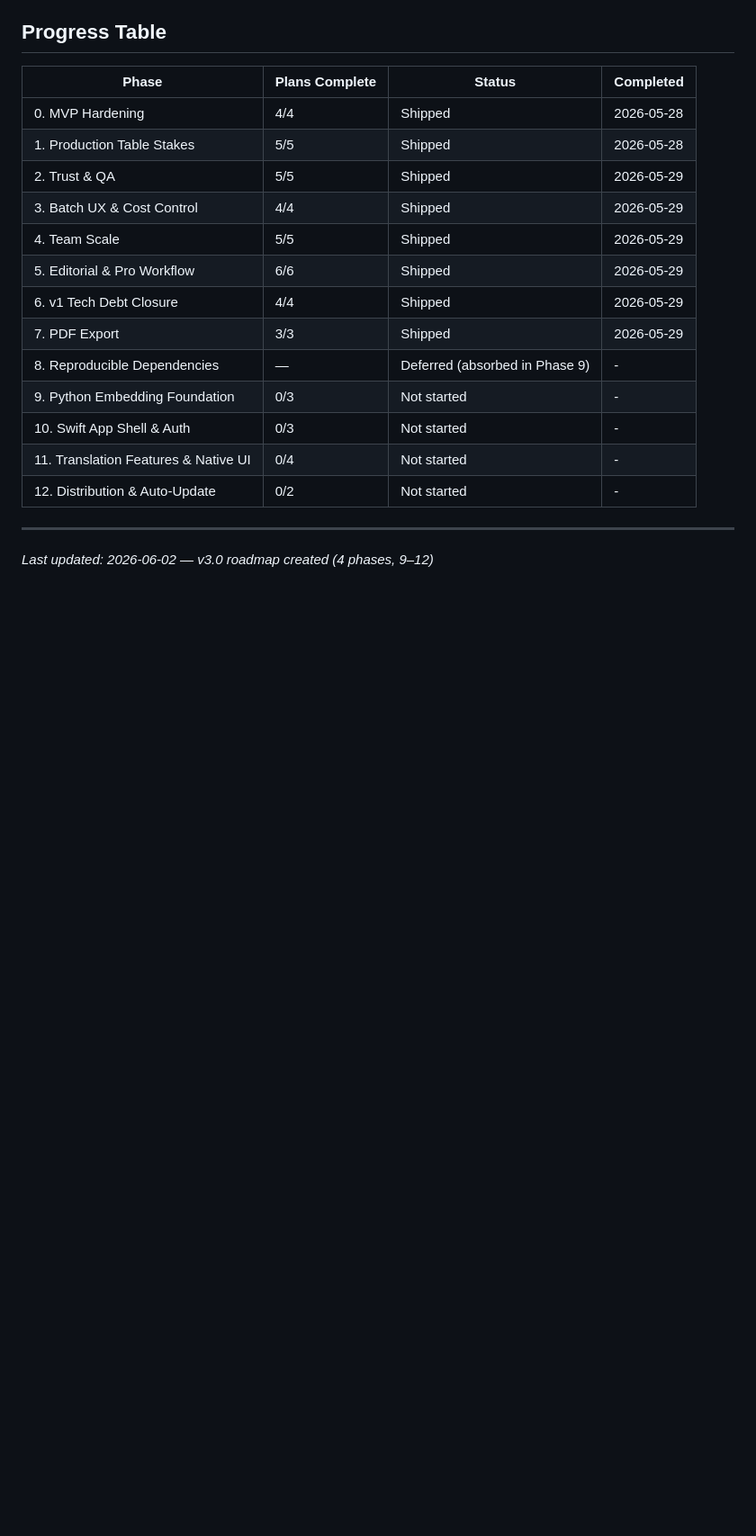
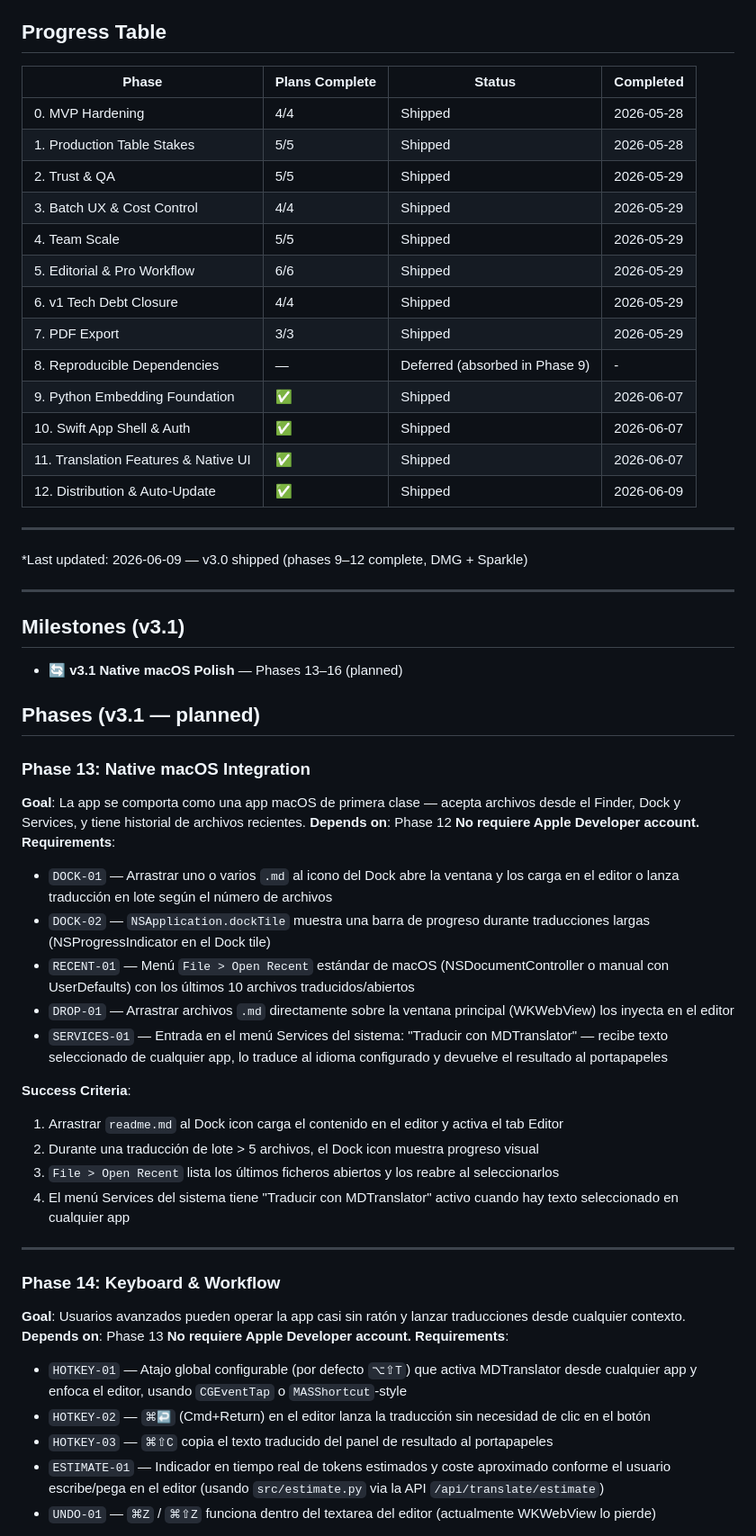
Before and after one commit to edfrutos/auto-trans-markdown, a Markdown page: .planning/ROADMAP.md, the part around one of its changes. Shown at 90% size. Drawn GitHub-style; blank space fills up the shorter version.

Commit message:
release: v3.0 shipped — appcast firmado, fases 9-12 completas

```diff
--- a/.planning/ROADMAP.md
+++ b/.planning/ROADMAP.md
@@ -121,10 +121,49 @@ Detalle histórico: [.planning/phases/08-PHASE.md](.planning/phases/08-PHASE.md)
 | 6. v1 Tech Debt Closure | 4/4 | Shipped | 2026-05-29 |
 | 7. PDF Export | 3/3 | Shipped | 2026-05-29 |
 | 8. Reproducible Dependencies | — | Deferred (absorbed in Phase 9) | - |
-| 9. Python Embedding Foundation | 0/3 | Not started | - |
-| 10. Swift App Shell & Auth | 0/3 | Not started | - |
-| 11. Translation Features & Native UI | 0/4 | Not started | - |
-| 12. Distribution & Auto-Update | 0/2 | Not started | - |
+| 9. Python Embedding Foundation | ✅ | Shipped | 2026-06-07 |
+| 10. Swift App Shell & Auth | ✅ | Shipped | 2026-06-07 |
+| 11. Translation Features & Native UI | ✅ | Shipped | 2026-06-07 |
+| 12. Distribution & Auto-Update | ✅ | Shipped | 2026-06-09 |
 
 ---
-*Last updated: 2026-06-02 — v3.0 roadmap created (4 phases, 9–12)*
+*Last updated: 2026-06-09 — v3.0 shipped (phases 9–12 complete, DMG + Sparkle)
+
+---
+
+## Milestones (v3.1)
+
+- 🔄 **v3.1 Native macOS Polish** — Phases 13–16 (planned)
+
+## Phases (v3.1 — planned)
+
+### Phase 13: Native macOS Integration
+**Goal**: La app se comporta como una app macOS de primera clase — acepta archivos desde el Finder, Dock y Services, y tiene historial de archivos recientes.
+**Depends on**: Phase 12
+**No requiere Apple Developer account.**
+**Requirements**:
+- `DOCK-01` — Arrastrar uno o varios `.md` al icono del Dock abre la ventana y los carga en el editor o lanza traducción en lote según el número de archivos
+- `DOCK-02` — `NSApplication.dockTile` muestra una barra de progreso durante traducciones largas (NSProgressIndicator en el Dock tile)
+- `RECENT-01` — Menú `File > Open Recent` estándar de macOS (NSDocumentController o manual con UserDefaults) con los últimos 10 archivos traducidos/abiertos
+- `DROP-01` — Arrastrar archivos `.md` directamente sobre la ventana principal (WKWebView) los inyecta en el editor
+- `SERVICES-01` — Entrada en el menú Services del sistema: "Traducir con MDTranslator" — recibe texto seleccionado de cualquier app, lo traduce al idioma configurado y devuelve el resultado al portapapeles
+
+**Success Criteria**:
+1. Arrastrar `readme.md` al Dock icon carga el contenido en el editor y activa el tab Editor
+2. Durante una traducción de lote > 5 archivos, el Dock icon muestra progreso visual
+3. `File > Open Recent` lista los últimos ficheros abiertos y los reabre al seleccionarlos
+4. El menú Services del sistema tiene "Traducir con MDTranslator" activo cuando hay texto seleccionado en cualquier app
+
+---
+
+### Phase 14: Keyboard & Workflow
+**Goal**: Usuarios avanzados pueden operar la app casi sin ratón y lanzar traducciones desde cualquier contexto.
+**Depends on**: Phase 13
+**No requiere Apple Developer account.**
+**Requirements**:
+- `HOTKEY-01` — Atajo global configurable (por defecto `⌥⇧T`) que activa MDTranslator desde cualquier app y enfoca el editor, usando `CGEventTap` o `MASShortcut`-style
+- `HOTKEY-02` — `⌘↩` (Cmd+Return) en el editor lanza la traducción sin necesidad de clic en el botón
+- `HOTKEY-03` — `⌘⇧C` copia el texto traducido del panel de resultado al portapapeles
+- `ESTIMATE-01` — Indicador en tiempo real de tokens estimados y coste aproximado conforme el usuario escribe/pega en el editor (usando `src/estimate.py` via la API `/api/translate/estimate`)
+- `UNDO-01` — `⌘Z` / `⌘⇧Z` funciona dentro del textarea del editor (actualmente WKWebView lo pierde)
+
```
Also changed, not shown: other parts of .planning/ROADMAP.md (+58 -5 lines).
